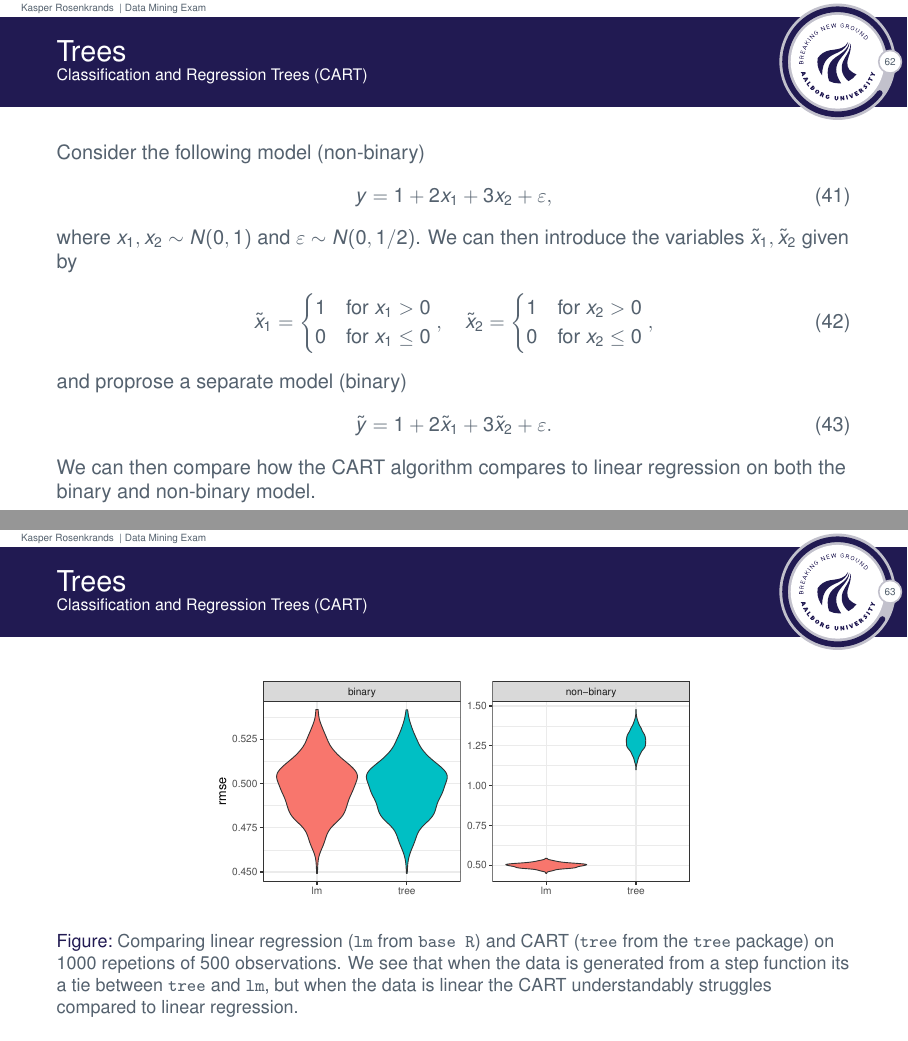
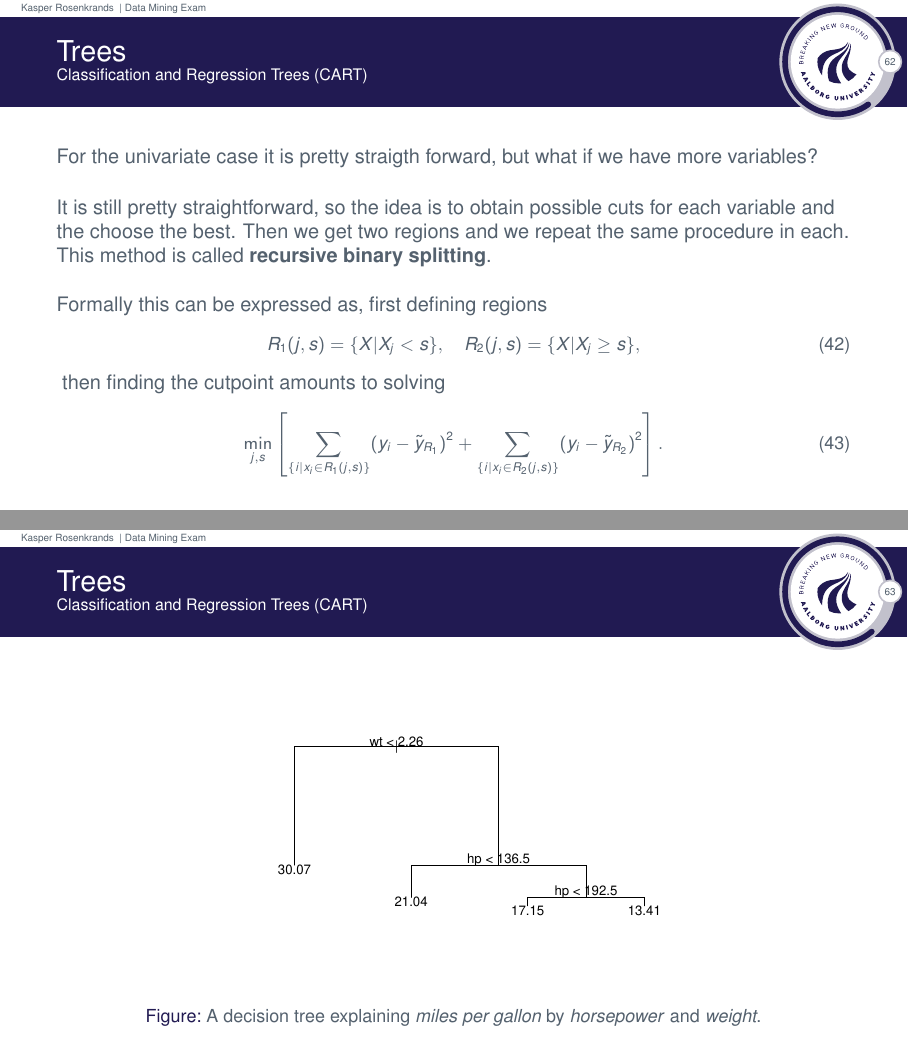
Before and after one commit to Rosenkrands/data-mining-exam, LaTeX slides (main.tex): pages 63 and 64 of 71 before the commit and pages 63 and 64 of 75 after it, joined at a grey line. The pictures show the PDF file main.pdf that the author committed with the source.

Commit message:
progress on topic 4

```diff
--- a/main.tex
+++ b/main.tex
@@ -873,3 +862,8 @@
 \subsection{Classification and Regression Trees (CART)}
 \begin{frame}{\secname}{\subsecname}
   The purpose of the CART algorithm is to decide on the split points. This is done in a greedy way one split at a time, as the task of checking all possible combinations of splits would be computationally infeasible.
+
+  We look for split points by solving (here we assume that the loss function in the $\ell_2$ norm)
+  {\small\begin{align*}
+      \min_s \left[\min_{c_1} \sum_{x_i < s} \left(y_i - c_1\right)^2 + \min_{c_2} \sum_{x_i \geq s}\left(y_i - c_2\right)^2\right],
+  \end{align*}}
@@ -875,0 +873,43 @@
+\end{frame}
+
+\begin{frame}{\secname}{\subsecname}
+  The split points we find produces basis functions $b_1(x) = I(x_i < s)$ and $b_2(x) = I(x_i \geq s)$, which would be equivalent to fitting the model
+  \begin{align}
+      y_i = \beta_1 b_1 (x_i) + \beta_2 b_2 (x_i).
+  \end{align}
+  Next step is to repeat the same procedure in the new regions, that is we find the best split points in each of the new regions and the choose the best.
+
+  We do this until hit some predetermined stopping criteria, could be minimum number of observations in each region, not enough increase in fit etc.
+\end{frame}
+
+\begin{frame}{\secname}{\subsecname}
+  \begin{figure}
+    \includegraphics[width=.6\textwidth]{scripts/output/uni-tree.pdf}
+    \caption{A decision tree explaining \textit{miles per gallon} by \textit{horsepower}.}
+  \end{figure}
+\end{frame}
+
+\begin{frame}{\secname}{\subsecname}
+  For the univariate case it is pretty straigth forward, but what if we have more variables?
+
+  It is still pretty straightforward, so the idea is to obtain possible cuts for each variable and the choose the best.
+  Then we get two regions and we repeat the same procedure in each.
+  This method is called \textbf{recursive binary splitting}.
+
+  Formally this can be expressed as, first defining regions
+  {\small\begin{align}
+    R_1 (j,s) = \{ X | X_j < s \}, \quad
+    R_2 (j,s) = \{X | X_j \geq s\},
+  \end{align}}
+  then finding the cutpoint amounts to solving
+  {\small\begin{align}
+    \min_{j,s} \left[ \sum_{ \{ i | x_i \in R_1 (j,s)\} } (y_i - \tilde{y}_{R_1})^2 + \sum_{\{ i | x_i \in R_2(j,s) \}} (y_i - \tilde{y}_{R_2})^2\right].
+  \end{align}}
+\end{frame}
+
+\begin{frame}{\secname}{\subsecname}
+  \begin{figure}
+    \includegraphics[width=.6\textwidth]{scripts/output/multi-tree.pdf}
+    \caption{A decision tree explaining \textit{miles per gallon} by \textit{horsepower} and \textit{weight}.}
+  \end{figure}
+\end{frame}
```
Also changed, not shown: main.pdf, scripts/output/lm_tree_compare.pdf, scripts/output/multi-tree.pdf (added), scripts/output/types-of-data.png (added), scripts/output/uni-tree.pdf (added), main.tex (38 more changed lines), 3 other files.
